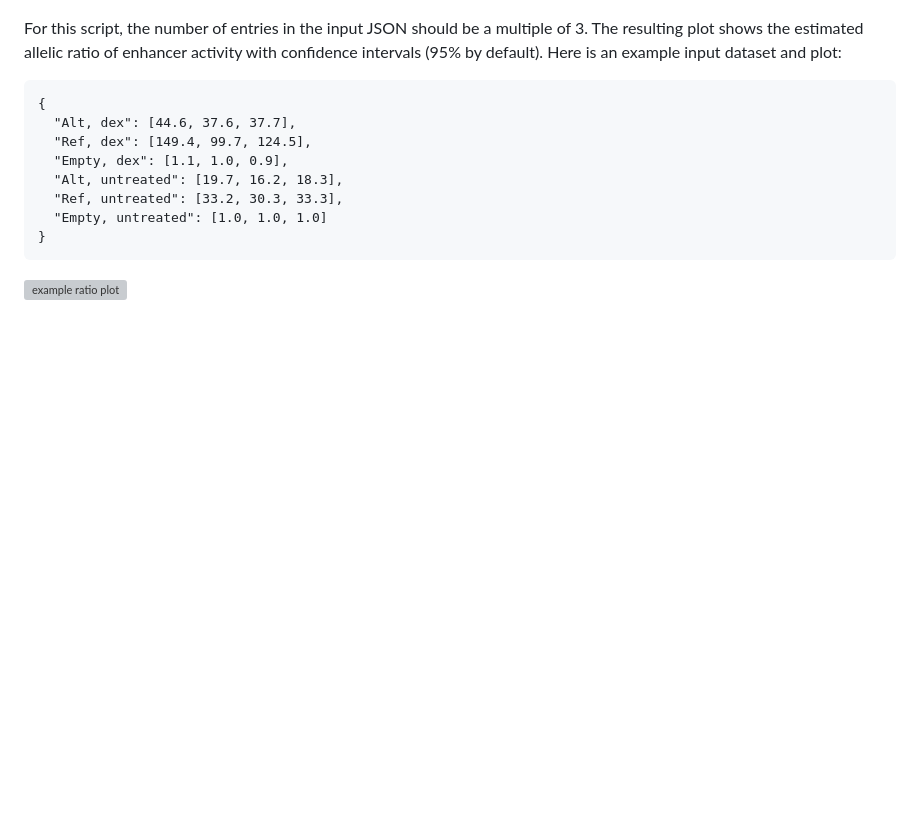
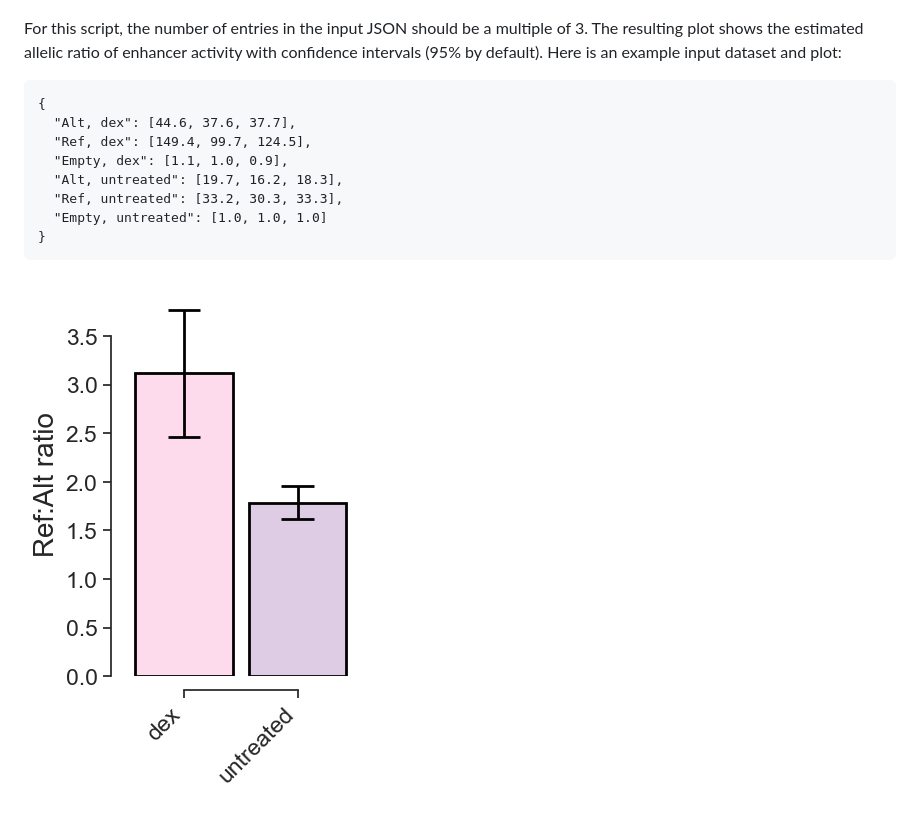
Before and after one commit to anthony-aylward/luciferase, a Markdown page: README.md, the part around the change. Rendered like a GitHub page; pictures changed too: example/ratio.png (added); blank space fills up the shorter version; grey boxes are pictures that could not be loaded.

Commit message:
try this

````diff
--- a/README.md
+++ b/README.md
@@ -83,4 +83,4 @@ and plot:
   "Empty, untreated": [1.0, 1.0, 1.0]
 }
 ```
-![example ratio plot](https://github.com/anthony-aylward/luciferase/raw/master/example/ratio.svg)
+![example ratio plot](https://github.com/anthony-aylward/luciferase/raw/master/example/ratio.png)
````
Also changed, not shown: 1 other file.
